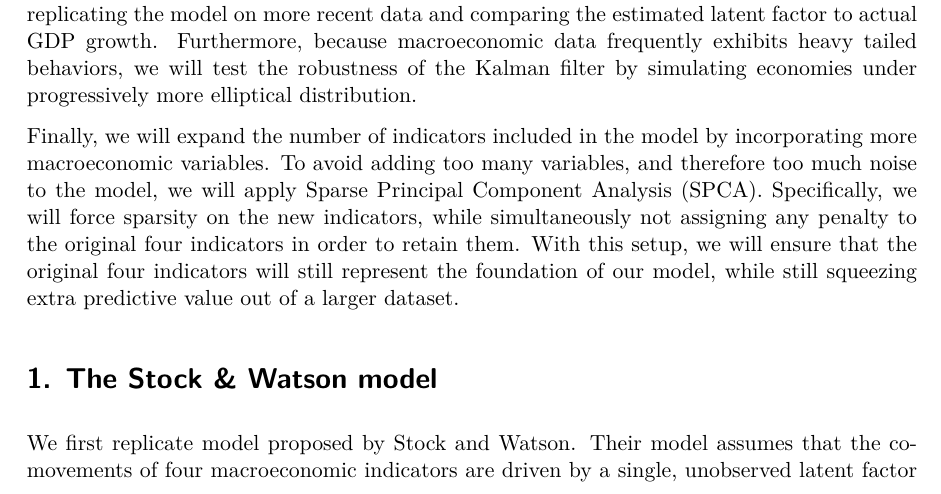
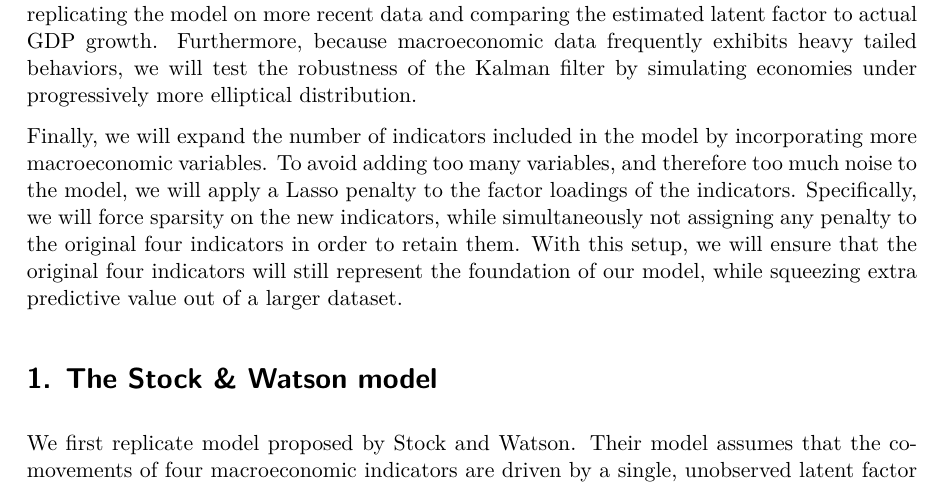
Before and after one commit to francesco-zucca/testing-kalman-filter, a Quarto document (testing_kalman_filter.qmd): part of page 1 of 6, cut so that both start at the same text. The pictures show the output file testing_kalman_filter.pdf that the author committed with the source.

Commit message:
Updated the abstract.

```diff
--- a/testing_kalman_filter.qmd
+++ b/testing_kalman_filter.qmd
@@ -15,7 +15,7 @@ In a 1988 working paper, Stock and Watson proposed a framework to estimate and f
 
 The objective of this project is to empirically evaluate and extend the Stock and Watson (S&W) model. First, we will verify the assumptions of one-factor models, specifically by testing the tetrad constraints in a dynamic settings. Then, we will asses its predictive performance by replicating the model on more recent data and comparing the estimated latent factor to actual GDP growth. Furthermore, because macroeconomic data frequently exhibits heavy tailed behaviors, we will test the robustness of the Kalman filter by simulating economies under progressively more elliptical distribution.
 
-Finally, we will expand the number of indicators included in the model by incorporating more macroeconomic variables. To avoid adding too many variables, and therefore too much noise to the model, we will apply Sparse Principal Component Analysis (SPCA). Specifically, we will force sparsity on the new indicators, while simultaneously not assigning any penalty to the original four indicators in order to retain them. With this setup, we will ensure that the original four indicators will still represent the foundation of our model, while still squeezing extra predictive value out of a larger dataset.
+Finally, we will expand the number of indicators included in the model by incorporating more macroeconomic variables. To avoid adding too many variables, and therefore too much noise to the model, we will apply a Lasso penalty to the factor loadings of the indicators. Specifically, we will force sparsity on the new indicators, while simultaneously not assigning any penalty to the original four indicators in order to retain them. With this setup, we will ensure that the original four indicators will still represent the foundation of our model, while squeezing extra predictive value out of a larger dataset.
 
 # 1. The Stock & Watson model
 
```
Also changed, not shown: testing_kalman_filter.pdf.
